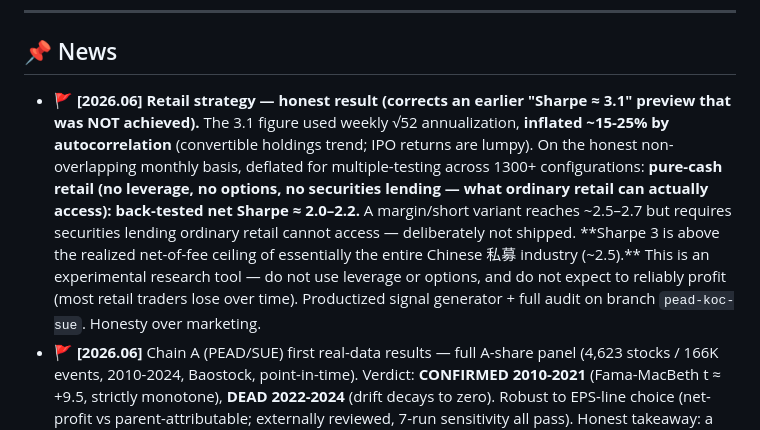
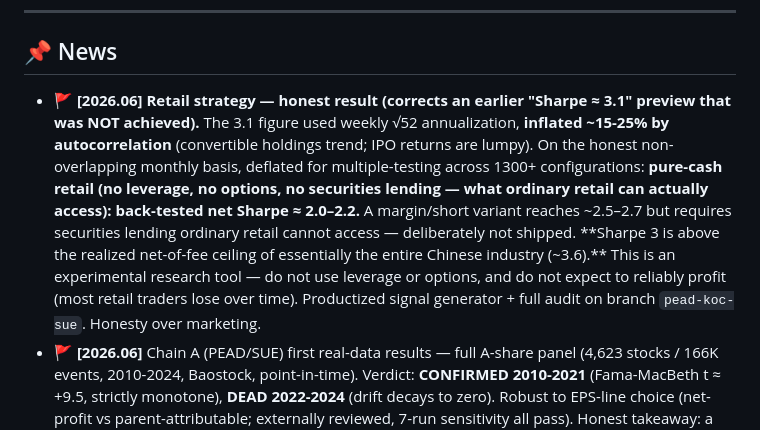
Before and after one commit to yuu-ramsey/eastmoney-monthly, a Markdown page: README.md, the part around the change. GitHub-like rendering.

```diff
--- a/README.md
+++ b/README.md
@@ -15,7 +15,7 @@
 
 ## 📌 News
 
-- 🚩 **[2026.06] Retail strategy — honest result (corrects an earlier "Sharpe ≈ 3.1" preview that was NOT achieved).** The 3.1 figure used weekly √52 annualization, **inflated ~15-25% by autocorrelation** (convertible holdings trend; IPO returns are lumpy). On the honest non-overlapping monthly basis, deflated for multiple-testing across 1300+ configurations: **pure-cash retail (no leverage, no options, no securities lending — what ordinary retail can actually access): back-tested net Sharpe ≈ 2.0–2.2.** A margin/short variant reaches ~2.5–2.7 but requires securities lending ordinary retail cannot access — deliberately not shipped. **Sharpe 3 is above the realized net-of-fee ceiling of essentially the entire Chinese 私募 industry (~2.5).** This is an experimental research tool — do not use leverage or options, and do not expect to reliably profit (most retail traders lose over time). Productized signal generator + full audit on branch `pead-koc-sue`. Honesty over marketing.
+- 🚩 **[2026.06] Retail strategy — honest result (corrects an earlier "Sharpe ≈ 3.1" preview that was NOT achieved).** The 3.1 figure used weekly √52 annualization, **inflated ~15-25% by autocorrelation** (convertible holdings trend; IPO returns are lumpy). On the honest non-overlapping monthly basis, deflated for multiple-testing across 1300+ configurations: **pure-cash retail (no leverage, no options, no securities lending — what ordinary retail can actually access): back-tested net Sharpe ≈ 2.0–2.2.** A margin/short variant reaches ~2.5–2.7 but requires securities lending ordinary retail cannot access — deliberately not shipped. **Sharpe 3 is above the realized net-of-fee ceiling of essentially the entire Chinese  industry (~3.6).** This is an experimental research tool — do not use leverage or options, and do not expect to reliably profit (most retail traders lose over time). Productized signal generator + full audit on branch `pead-koc-sue`. Honesty over marketing.
 - 🚩 **[2026.06]** Chain A (PEAD/SUE) first real-data results — full A-share panel (4,623 stocks / 166K events, 2010-2024, Baostock, point-in-time). Verdict: **CONFIRMED 2010-2021** (Fama-MacBeth t ≈ +9.5, strictly monotone), **DEAD 2022-2024** (drift decays to zero). Robust to EPS-line choice (net-profit vs parent-attributable; externally reviewed, 7-run sensitivity all pass). Honest takeaway: a historical phenomenon, not a tradeable present-day edge; short leg not executable in A-shares regardless. Spec + results on branch `pead-koc-sue`.
 - 🚩 **[2026.06]** Regime-Adaptive MoE architecture designed (v2). Three-detector voting for regime detection, no single point of failure.
 - 🚩 **[2026.05]** Survivorship bias quantified at **8.4 percentage points** — rebuilt evaluation pool with Baostock (includes delisted stocks). All prior signal conclusions invalidated and re-evaluated.
```
